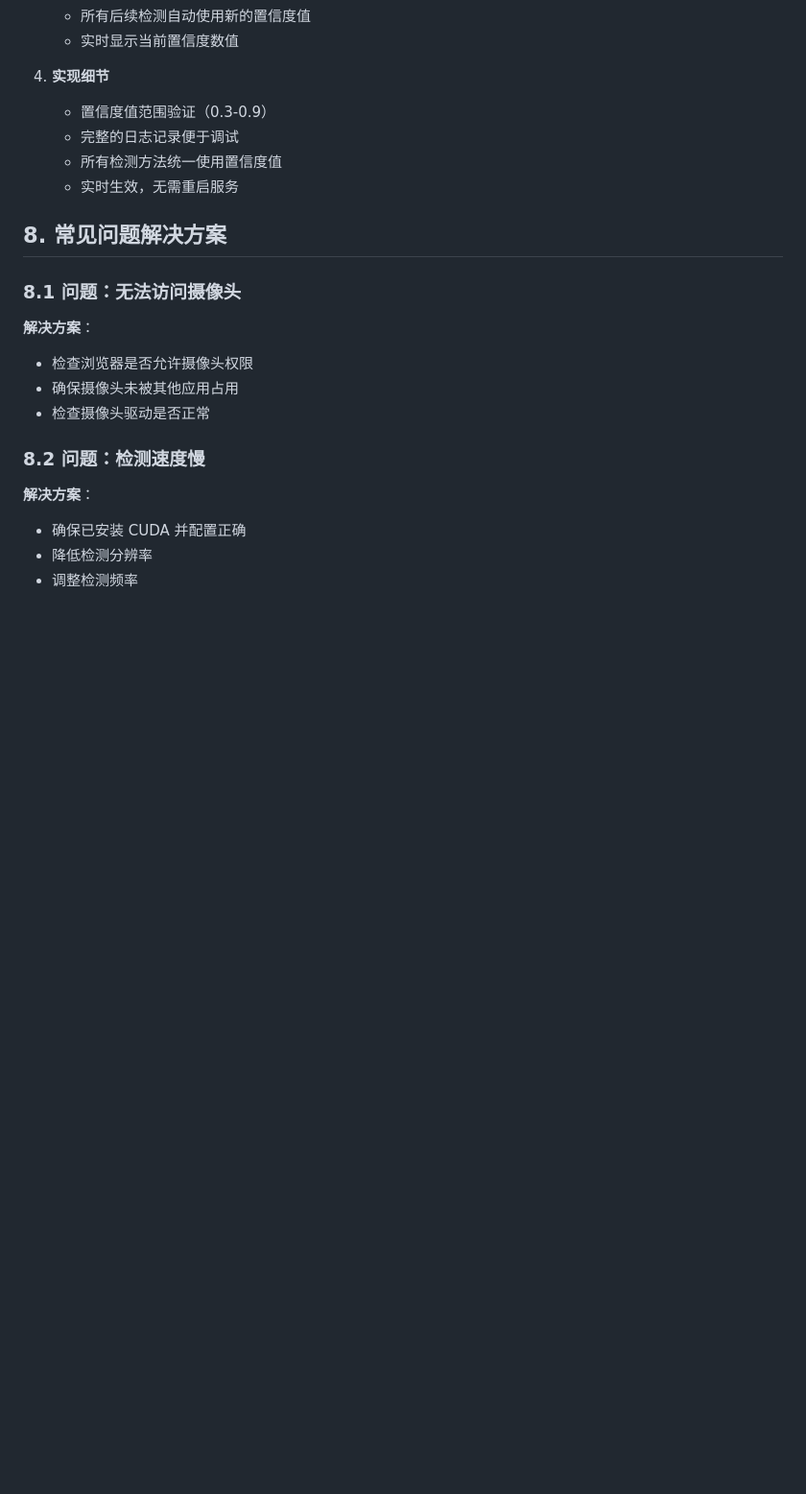
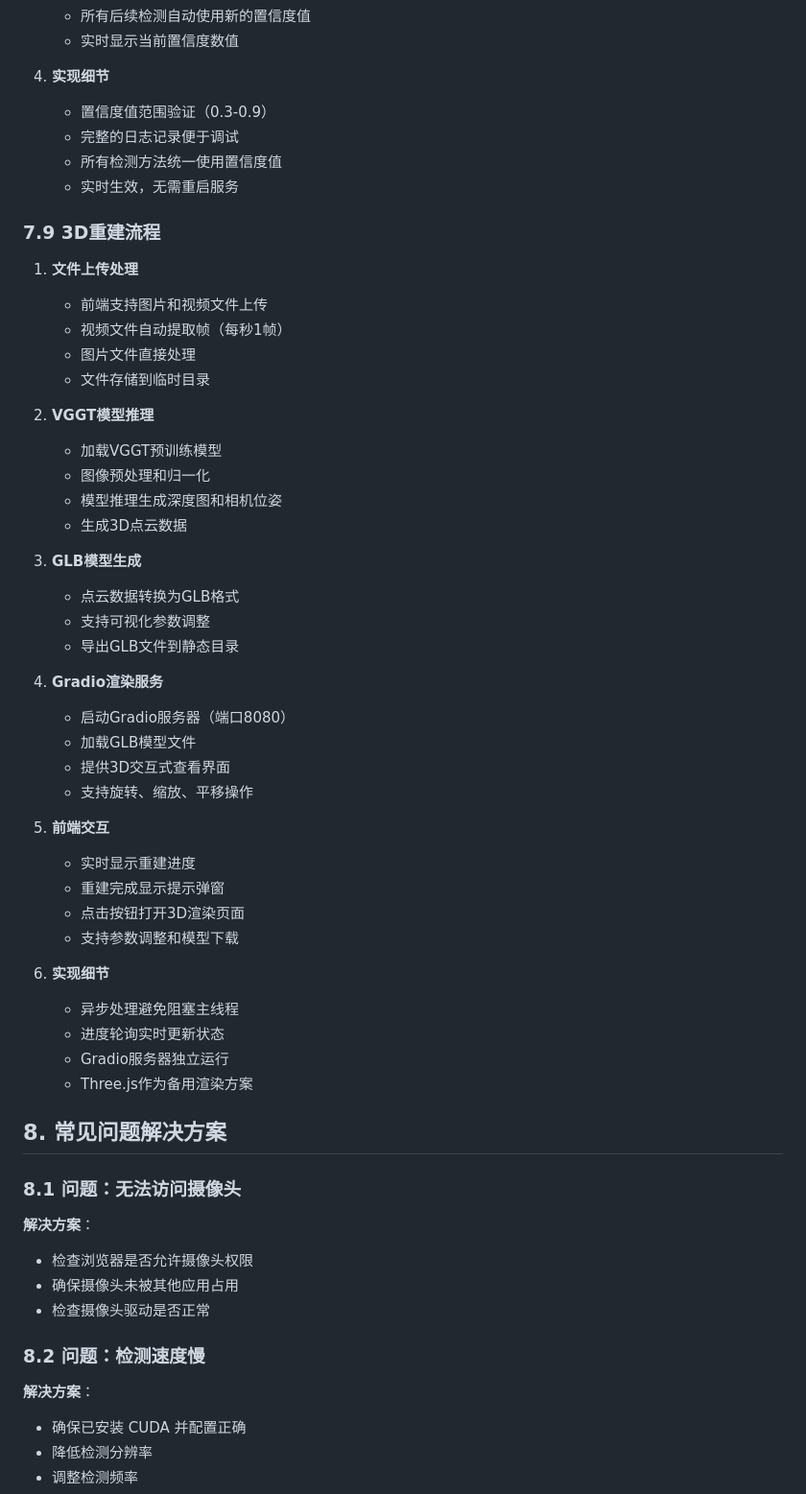
Before and after one commit to wuqi789/Django-YOLO-detection-system, a Markdown page: README.md, the part around one of its changes. Shown at 96% size. Rendered like a GitHub page; blank space fills up the shorter version.

```diff
--- a/README.md
+++ b/README.md
@@ -498,6 +550,42 @@ yolosecurity/
    - 所有检测方法统一使用置信度值
    - 实时生效，无需重启服务
 
+### 7.9 3D重建流程
+1. **文件上传处理**
+   - 前端支持图片和视频文件上传
+   - 视频文件自动提取帧（每秒1帧）
+   - 图片文件直接处理
+   - 文件存储到临时目录
+
+2. **VGGT模型推理**
+   - 加载VGGT预训练模型
+   - 图像预处理和归一化
+   - 模型推理生成深度图和相机位姿
+   - 生成3D点云数据
+
+3. **GLB模型生成**
+   - 点云数据转换为GLB格式
+   - 支持可视化参数调整
+   - 导出GLB文件到静态目录
+
+4. **Gradio渲染服务**
+   - 启动Gradio服务器（端口8080）
+   - 加载GLB模型文件
+   - 提供3D交互式查看界面
+   - 支持旋转、缩放、平移操作
+
+5. **前端交互**
+   - 实时显示重建进度
+   - 重建完成显示提示弹窗
+   - 点击按钮打开3D渲染页面
+   - 支持参数调整和模型下载
+
+6. **实现细节**
+   - 异步处理避免阻塞主线程
+   - 进度轮询实时更新状态
+   - Gradio服务器独立运行
+   - Three.js作为备用渲染方案
+
 ## 8. 常见问题解决方案
 
 ### 8.1 问题：无法访问摄像头
```
Also changed, not shown: other parts of README.md (+91 -4 lines), images/8.jpg (added).
